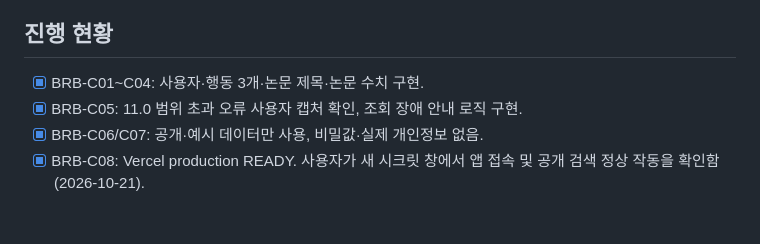
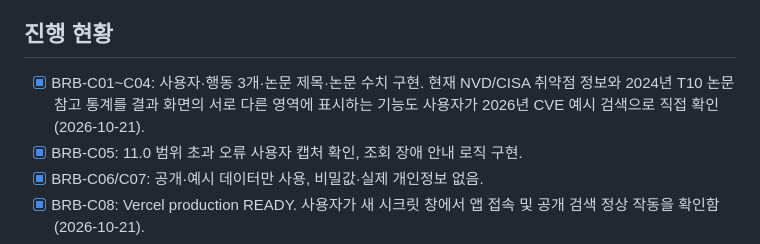
Before and after one commit to junyeong-lab/Project, a Markdown page: br-b/README.md, the part around the change. Rendered like a GitHub page; blank space fills up the shorter version.

Commit message:
BR-B: record user verification of separate live CVE data and 2024 research statistics

```diff
--- a/br-b/README.md
+++ b/br-b/README.md
@@ -75,7 +75,7 @@
 
 ## 진행 현황
 
-- [x] BRB-C01~C04: 사용자·행동 3개·논문 제목·논문 수치 구현.
+- [x] BRB-C01~C04: 사용자·행동 3개·논문 제목·논문 수치 구현. 현재 NVD/CISA 취약점 정보와 2024년 T10 논문 참고 통계를 결과 화면의 서로 다른 영역에 표시하는 기능도 사용자가 2026년 CVE 예시 검색으로 직접 확인(2026-10-21).
 - [x] BRB-C05: 11.0 범위 초과 오류 사용자 캡처 확인, 조회 장애 안내 로직 구현.
 - [x] BRB-C06/C07: 공개·예시 데이터만 사용, 비밀값·실제 개인정보 없음.
 - [x] BRB-C08: Vercel production READY. 사용자가 새 시크릿 창에서 앱 접속 및 공개 검색 정상 작동을 확인함(2026-10-21).
```
